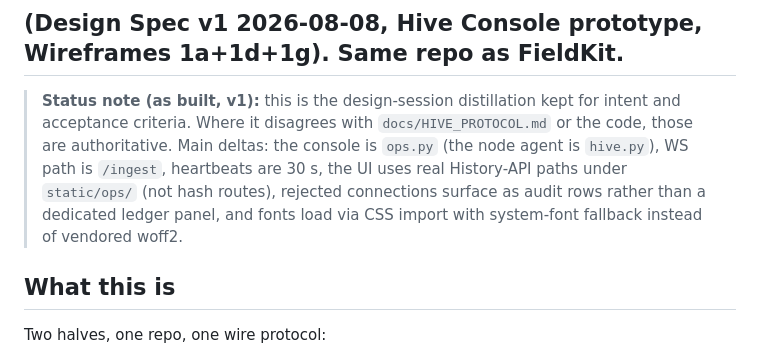
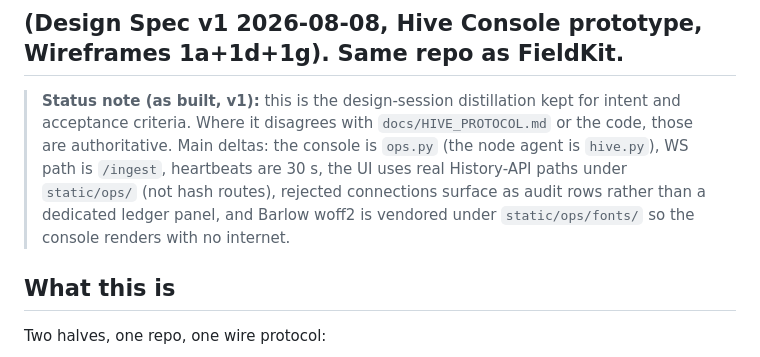
Before and after one commit to bandajon/fieldkit, a Markdown page: docs/HIVE_OPS_SPEC.md, the part around the change. GitHub-like rendering.

Commit message:
Spec status note: fonts are vendored, not CDN-imported
The as-built note predated the font fix in the same tree; it now matches
the code it defers to.

Co-Authored-By: Claude Fable 5 <noreply@anthropic.com>

```diff
--- a/docs/HIVE_OPS_SPEC.md
+++ b/docs/HIVE_OPS_SPEC.md
@@ -8,8 +8,8 @@
 > the console is `ops.py` (the node agent is `hive.py`), WS path is
 > `/ingest`, heartbeats are 30 s, the UI uses real History-API paths under
 > `static/ops/` (not hash routes), rejected connections surface as audit
-> rows rather than a dedicated ledger panel, and fonts load via CSS import
-> with system-font fallback instead of vendored woff2.
+> rows rather than a dedicated ledger panel, and Barlow woff2 is vendored
+> under `static/ops/fonts/` so the console renders with no internet.
 
 ## What this is
 Two halves, one repo, one wire protocol:
```
